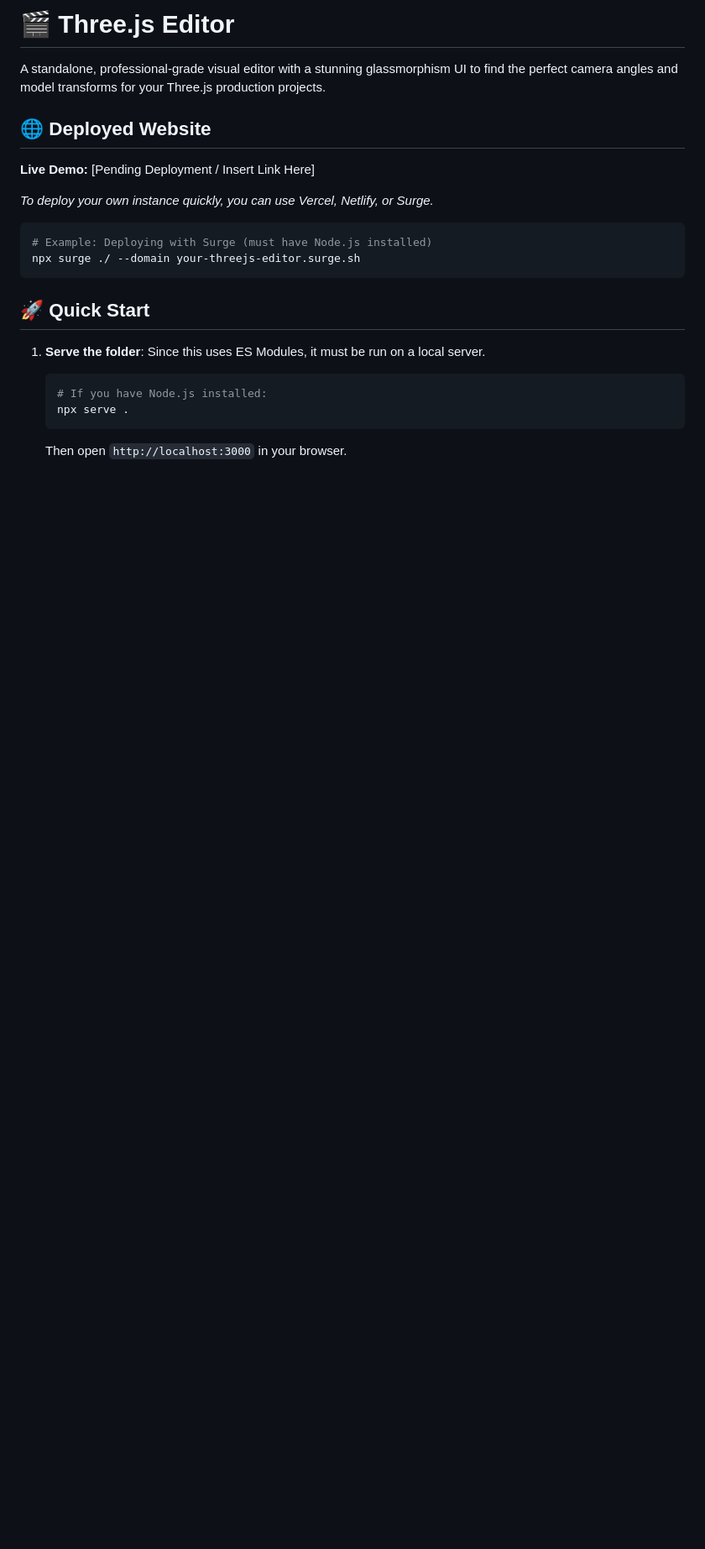
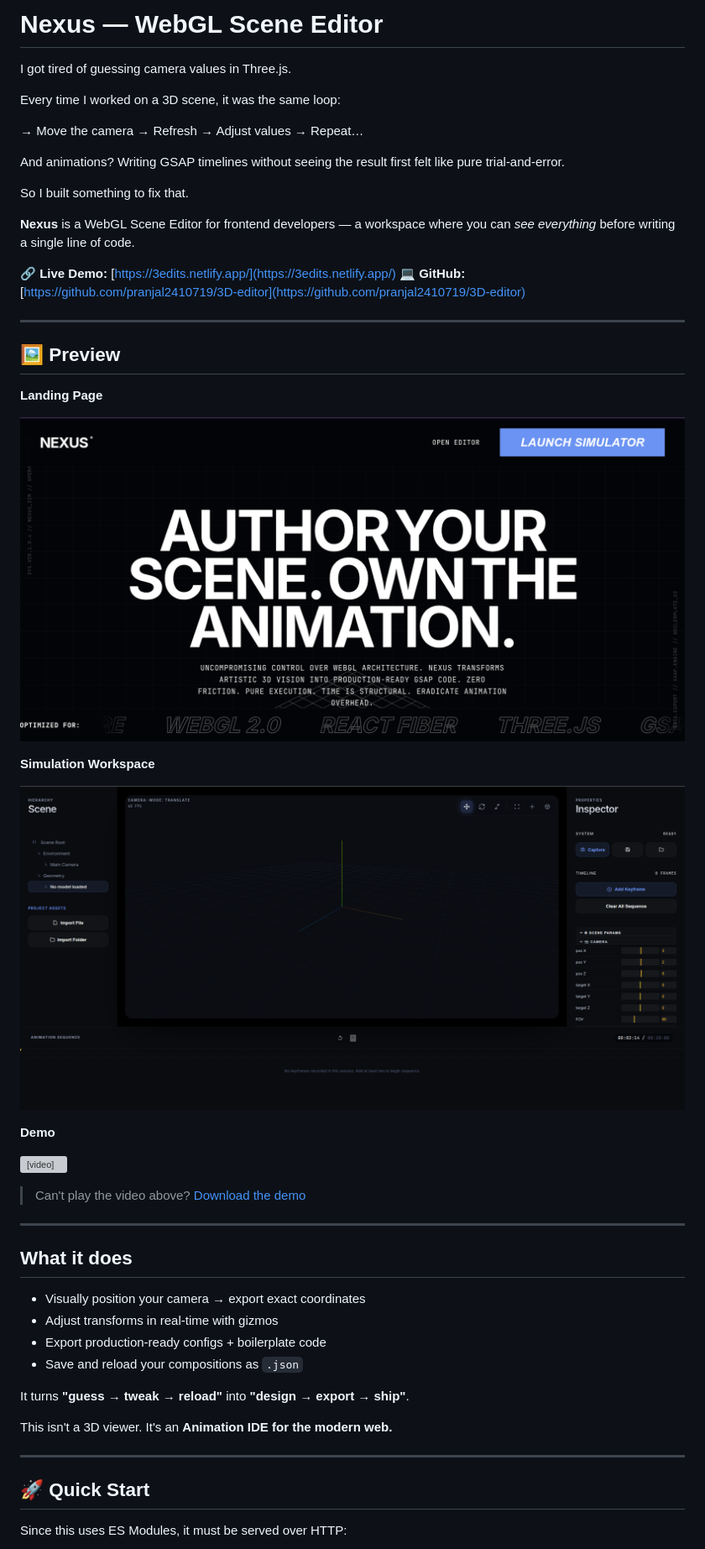
Before and after one commit to pranjal2410719/3D-editor, a Markdown page: README.md, the part around the change printed below. Shown: that part at 84% size. Rendered like a GitHub page; pictures changed too: assets/Screenshot from 2026-03-27 22-12-17.png (added), assets/Screenshot from 2026-03-27 23-17-41.png (added); blank space fills up the shorter version; grey boxes are pictures that could not be loaded.

Commit message:
finsih up for github

````diff
--- a/README.md
+++ b/README.md
@@ -1,23 +1,54 @@
-# 🎬 Three.js Editor
+# Nexus — WebGL Scene Editor
 
-A standalone, professional-grade visual editor with a stunning glassmorphism UI to find the perfect camera angles and model transforms for your Three.js production projects.
+I got tired of guessing camera values in Three.js.
 
-## 🌐 Deployed Website
+Every time I worked on a 3D scene, it was the same loop:
 
-**Live Demo:** [Pending Deployment / Insert Link Here]
+→ Move the camera → Refresh → Adjust values → Repeat…
 
-*To deploy your own instance quickly, you can use Vercel, Netlify, or Surge.*
-```bash
-# Example: Deploying with Surge (must have Node.js installed)
-npx surge ./ --domain your-threejs-editor.surge.sh
-```
+And animations? Writing GSAP timelines without seeing the result first felt like pure trial-and-error.
+
+So I built something to fix that.
+
+**Nexus** is a WebGL Scene Editor for frontend developers — a workspace where you can *see everything* before writing a single line of code.
+
+🔗 **Live Demo:** [https://3edits.netlify.app/](https://3edits.netlify.app/)
+💻 **GitHub:** [https://github.com/pranjal2410719/3D-editor](https://github.com/pranjal2410719/3D-editor)
+
+---
+
+## 🖼 Preview
+
+**Landing Page**
+
+![Landing Page](./assets/Screenshot%20from%202026-03-27%2022-12-17.png)
+
+**Simulation Workspace**
+
+![Simulation Page](./assets/Screenshot%20from%202026-03-27%2023-17-41.png)
+
+**Demo**
+
+<video src="./assets/Screencast from 2026-03-27 23-03-22.webm" controls width="100%"></video>
+
+> Can't play the video above? [Download the demo](./assets/Screencast%20from%202026-03-27%2023-03-22.webm)
+
+---
+
+## What it does
+
+- Visually position your camera → export exact coordinates
+- Adjust transforms in real-time with gizmos
+- Export production-ready configs + boilerplate code
+- Save and reload your compositions as `.json`
+
+It turns **"guess → tweak → reload"** into **"design → export → ship"**.
+
+This isn't a 3D viewer. It's an **Animation IDE for the modern web.**
+
+---
 
 ## 🚀 Quick Start
 
-1. **Serve the folder**: Since this uses ES Modules, it must be run on a local server.
-   ```bash
-   # If you have Node.js installed:
-   npx serve .
-   ```
-   Then open `http://localhost:3000` in your browser.
+Since this uses ES Modules, it must be served over HTTP:
 
````
Also changed, not shown: other parts of README.md (+44 -36 lines), 1 other file.
